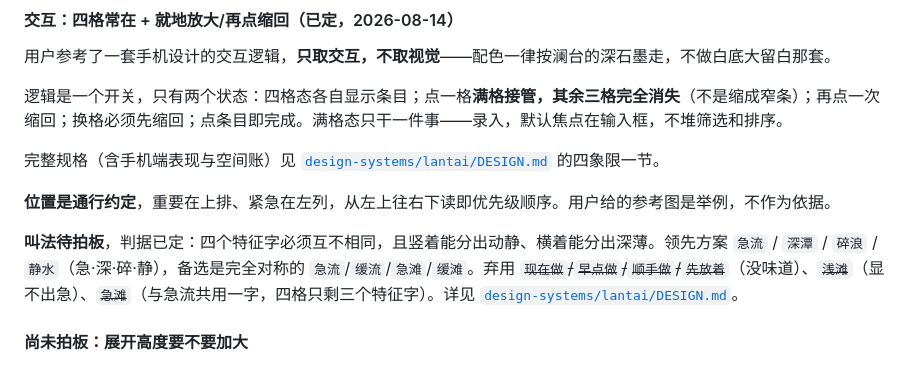
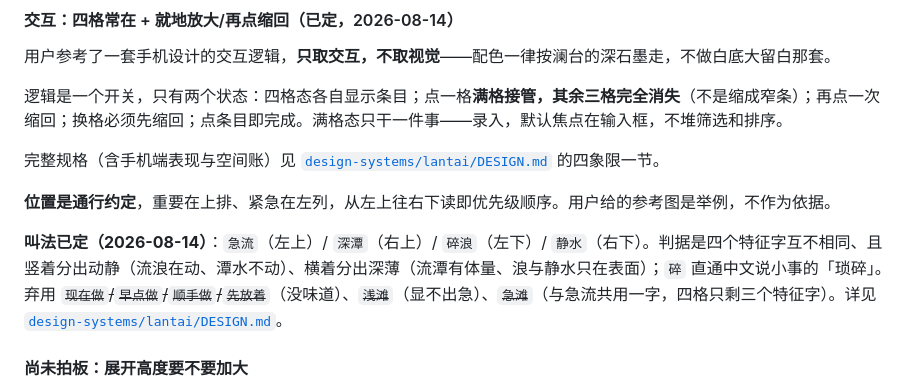
Before and after one commit to wangmingchen3180-crypto/lantai, a Markdown page: docs/BACKLOG.md, the part around the change. Rendered like a GitHub page.

```diff
--- a/docs/BACKLOG.md
+++ b/docs/BACKLOG.md
@@ -168,7 +168,7 @@
 
 **位置是通行约定**，重要在上排、紧急在左列，从左上往右下读即优先级顺序。用户给的参考图是举例，不作为依据。
 
-**叫法待拍板**，判据已定：四个特征字必须互不相同，且竖着能分出动静、横着能分出深薄。领先方案 `急流` / `深潭` / `碎浪` / `静水`（急·深·碎·静），备选是完全对称的 `急流`/`缓流`/`急滩`/`缓滩`。弃用 ~~`现在做`/`早点做`/`顺手做`/`先放着`~~（没味道）、~~`浅滩`~~（显不出急）、~~`急滩`~~（与急流共用一字，四格只剩三个特征字）。详见 [`design-systems/lantai/DESIGN.md`](../design-systems/lantai/DESIGN.md)。
+**叫法已定（2026-08-14）**：`急流`（左上）/ `深潭`（右上）/ `碎浪`（左下）/ `静水`（右下）。判据是四个特征字互不相同、且竖着分出动静（流浪在动、潭水不动）、横着分出深薄（流潭有体量、浪与静水只在表面）；`碎` 直通中文说小事的「琐碎」。弃用 ~~`现在做`/`早点做`/`顺手做`/`先放着`~~（没味道）、~~`浅滩`~~（显不出急）、~~`急滩`~~（与急流共用一字，四格只剩三个特征字）。详见 [`design-systems/lantai/DESIGN.md`](../design-systems/lantai/DESIGN.md)。
 
 #### 尚未拍板：展开高度要不要加大
 
```
Also changed, not shown: design-systems/lantai/DESIGN.md (+6 -2 lines).
